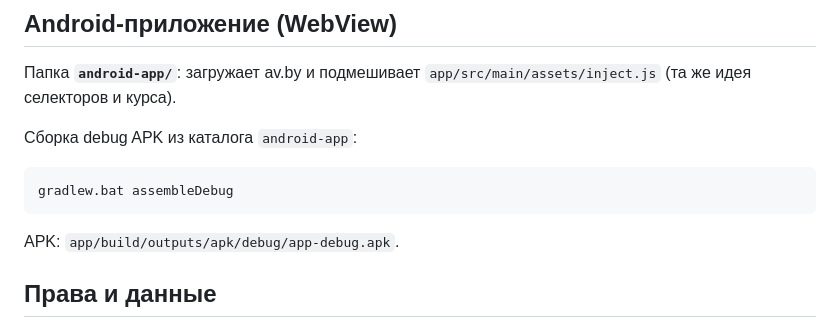
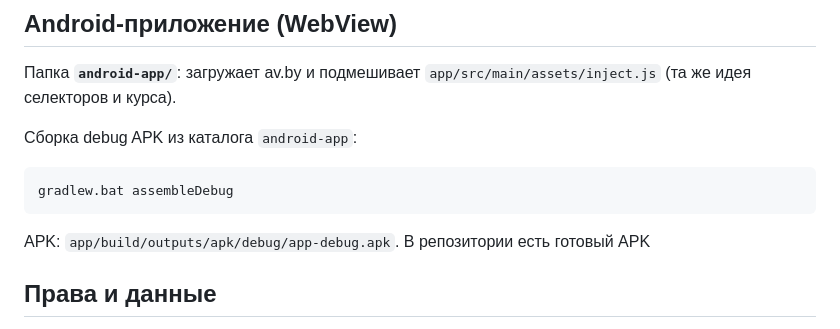
Before and after one commit to belarussear-code/-Google-Chrome-av.by-USD-, a Markdown page: README.md, the part around the change. GitHub-like rendering.

````diff
--- a/README.md
+++ b/README.md
@@ -44,6 +44,7 @@ gradlew.bat assembleDebug
 ```
 
 APK: `app/build/outputs/apk/debug/app-debug.apk`.
+В репозитории есть готовый APK
 
 ## Права и данные
 
````
